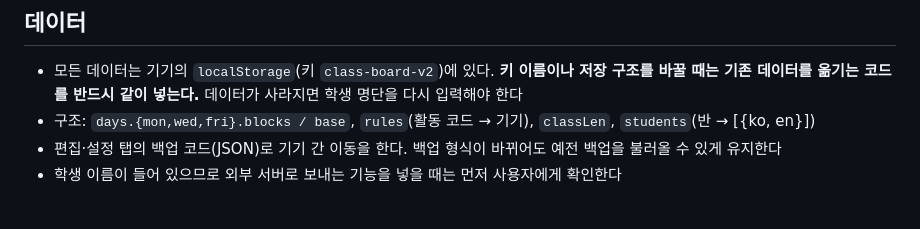
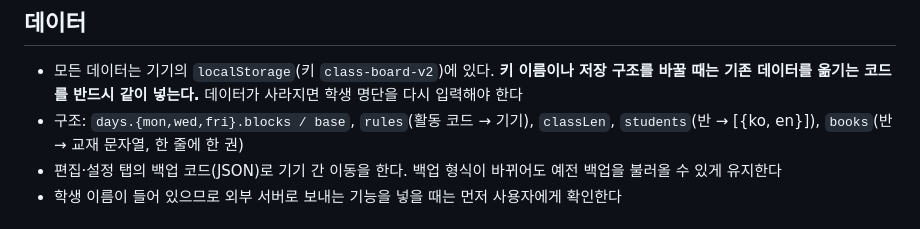
Before and after one commit to genial7741/oxford-class-board, a Markdown page: CLAUDE.md, the part around the change. GitHub-like rendering.

Commit message:
CLAUDE.md에 교재 데이터 구조 추가
Co-Authored-By: Claude Opus 5.5 <noreply@anthropic.com>

```diff
--- a/CLAUDE.md
+++ b/CLAUDE.md
@@ -18,7 +18,7 @@
 ## 데이터
 
 - 모든 데이터는 기기의 `localStorage`(키 `class-board-v2`)에 있다. **키 이름이나 저장 구조를 바꿀 때는 기존 데이터를 옮기는 코드를 반드시 같이 넣는다.** 데이터가 사라지면 학생 명단을 다시 입력해야 한다
-- 구조: `days.{mon,wed,fri}.blocks / base`, `rules`(활동 코드 → 기기), `classLen`, `students`(반 → [{ko, en}])
+- 구조: `days.{mon,wed,fri}.blocks / base`, `rules`(활동 코드 → 기기), `classLen`, `students`(반 → [{ko, en}]), `books`(반 → 교재 문자열, 한 줄에 한 권)
 - 편집·설정 탭의 백업 코드(JSON)로 기기 간 이동을 한다. 백업 형식이 바뀌어도 예전 백업을 불러올 수 있게 유지한다
 - 학생 이름이 들어 있으므로 외부 서버로 보내는 기능을 넣을 때는 먼저 사용자에게 확인한다
 
```
